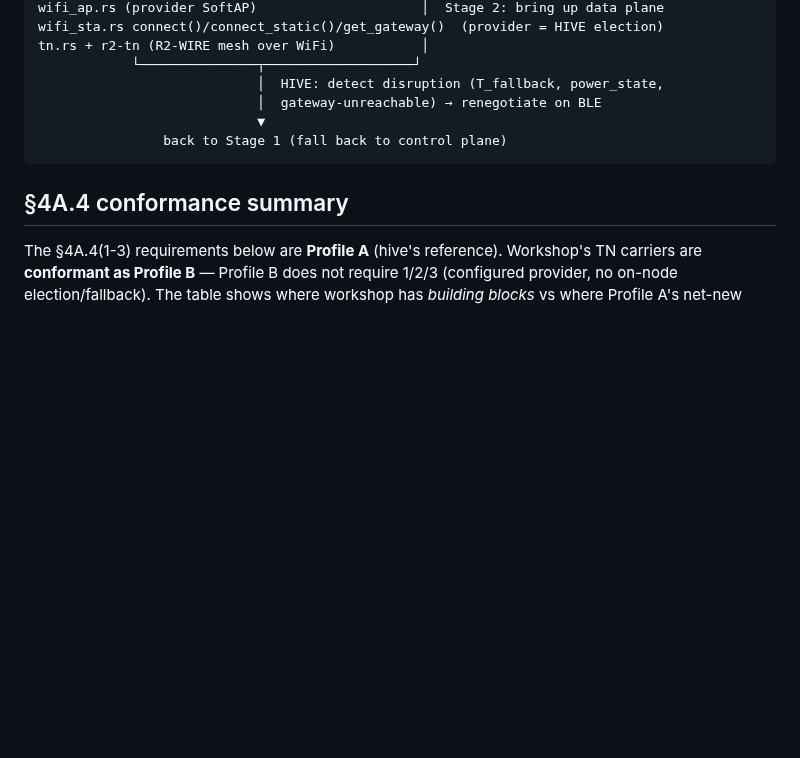
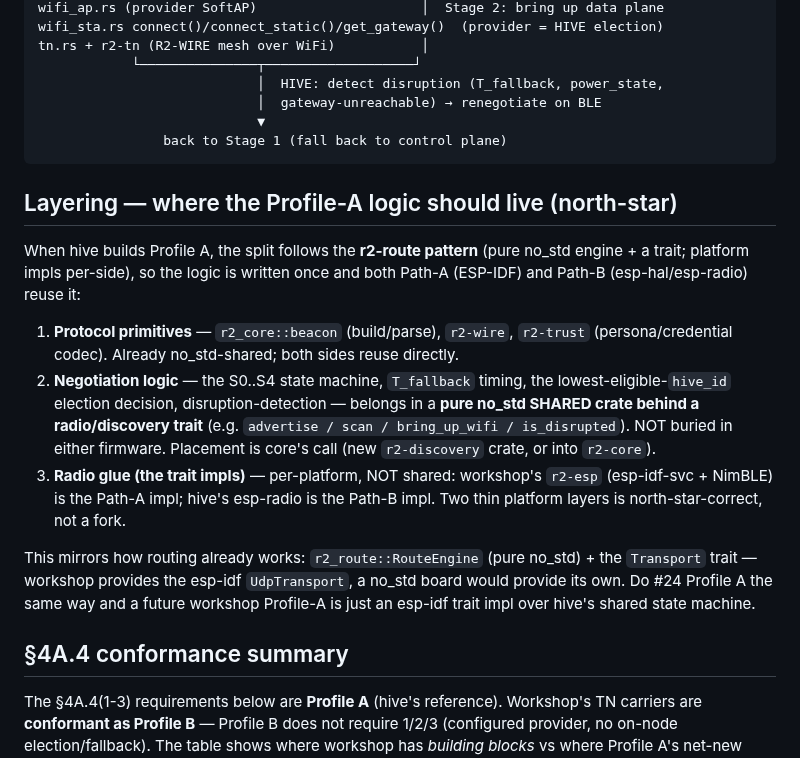
Before and after one commit to reality2-ai/r2-workshop, a Markdown page: docs/BLE-WIFI-NEGOTIATION.md, the part around the change. GitHub-like rendering; blank space fills up the shorter version.

Commit message:
docs(negotiation): add north-star layering — Profile-A logic = no_std shared crate + trait (r2-route pattern)
Answers hive's std-vs-no_std question durably: radio glue per-platform (workshop
esp-idf / hive esp-radio = two thin platform layers, not a fork); protocol
primitives already shared (r2-core/r2-wire/r2-trust); negotiation LOGIC (S0-S4 +
T_fallback + election + disruption-detect) → pure no_std shared crate behind a
radio/discovery trait (the r2-route RouteEngine + Transport pattern), placement
core's call. So a future workshop Profile-A is just an esp-idf trait impl over
hive's shared state machine — zero logic duplication.

Co-Authored-By: Claude Opus 4.8 <noreply@anthropic.com>

````diff
--- a/docs/BLE-WIFI-NEGOTIATION.md
+++ b/docs/BLE-WIFI-NEGOTIATION.md
@@ -115,6 +115,28 @@ tn.rs + r2-tn (R2-WIRE mesh over WiFi)           │
                 back to Stage 1 (fall back to control plane)
 ```
 
+## Layering — where the Profile-A logic should live (north-star)
+
+When hive builds Profile A, the split follows the **r2-route pattern** (pure no_std
+engine + a trait; platform impls per-side), so the logic is written once and both
+Path-A (ESP-IDF) and Path-B (esp-hal/esp-radio) reuse it:
+
+1. **Protocol primitives** — `r2_core::beacon` (build/parse), `r2-wire`, `r2-trust`
+   (persona/credential codec). Already no_std-shared; both sides reuse directly.
+2. **Negotiation logic** — the S0..S4 state machine, `T_fallback` timing, the
+   lowest-eligible-`hive_id` election decision, disruption-detection — belongs in a
+   **pure no_std SHARED crate behind a radio/discovery trait** (e.g. `advertise /
+   scan / bring_up_wifi / is_disrupted`). NOT buried in either firmware. Placement
+   is core's call (new `r2-discovery` crate, or into `r2-core`).
+3. **Radio glue (the trait impls)** — per-platform, NOT shared: workshop's
+   `r2-esp` (esp-idf-svc + NimBLE) is the Path-A impl; hive's esp-radio is the
+   Path-B impl. Two thin platform layers is north-star-correct, not a fork.
+
+This mirrors how routing already works: `r2_route::RouteEngine` (pure no_std) +
+the `Transport` trait — workshop provides the esp-idf `UdpTransport`, a no_std
+board would provide its own. Do #24 Profile A the same way and a future workshop
+Profile-A is just an esp-idf trait impl over hive's shared state machine.
+
 ## §4A.4 conformance summary
 
 The §4A.4(1-3) requirements below are **Profile A** (hive's reference). Workshop's
````
